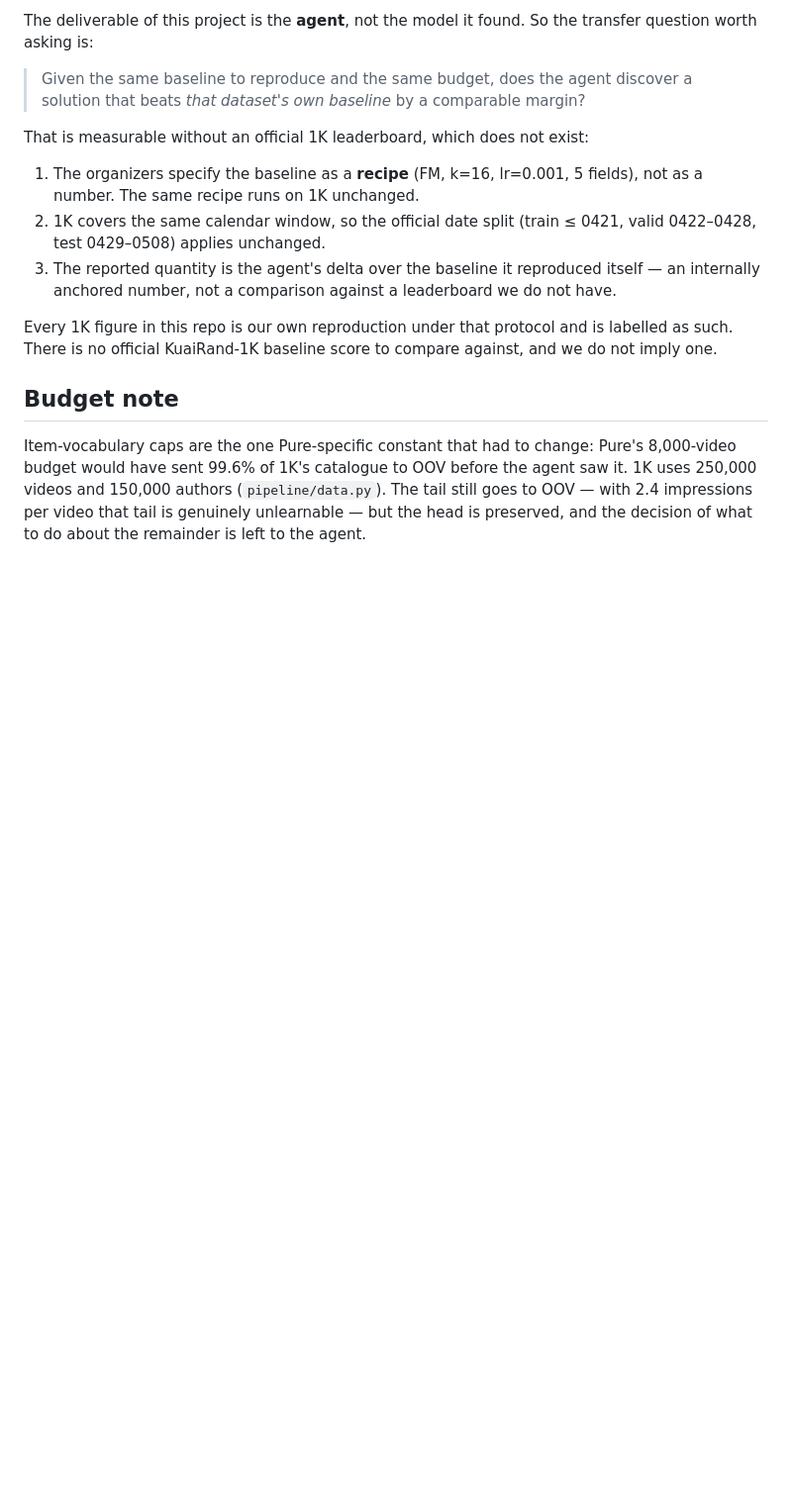
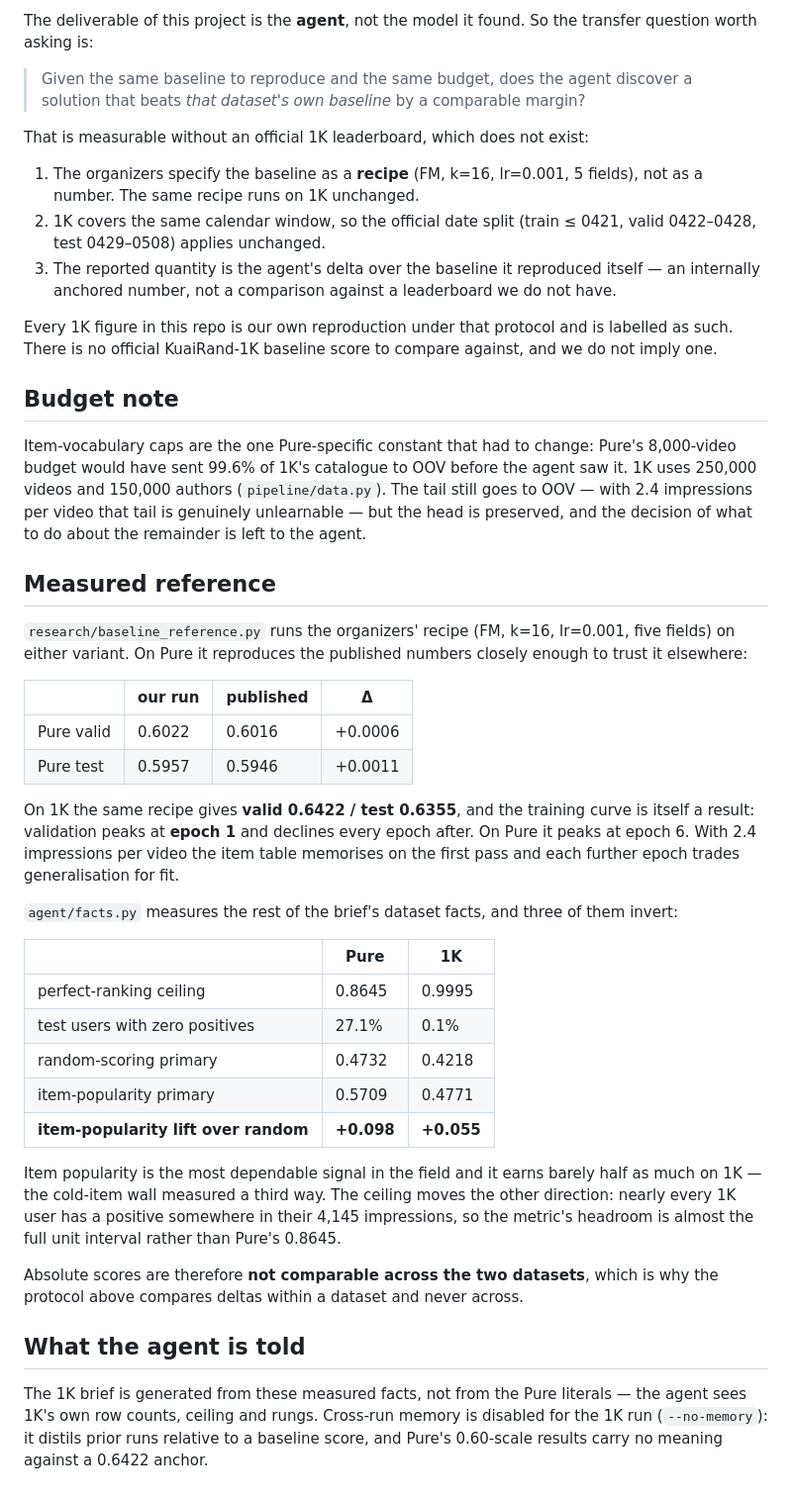
Before and after one commit to l2holV4l2u/TikTok-TechJam-2026, a Markdown page: research/transfer-1k.md, the part around the change. Shown at 99% size. Drawn GitHub-style; blank space fills up the shorter version.

Commit message:
Record the measured KuaiRand-1K reference and transfer protocol

```diff
--- a/research/transfer-1k.md
+++ b/research/transfer-1k.md
@@ -61,3 +61,44 @@ budget would have sent 99.6% of 1K's catalogue to OOV before the agent saw it. 1
 videos and 150,000 authors (`pipeline/data.py`). The tail still goes to OOV — with 2.4
 impressions per video that tail is genuinely unlearnable — but the head is preserved, and the
 decision of what to do about the remainder is left to the agent.
+
+## Measured reference
+
+`research/baseline_reference.py` runs the organizers' recipe (FM, k=16, lr=0.001, five fields)
+on either variant. On Pure it reproduces the published numbers closely enough to trust it
+elsewhere:
+
+| | our run | published | Δ |
+|---|---|---|---|
+| Pure valid | 0.6022 | 0.6016 | +0.0006 |
+| Pure test | 0.5957 | 0.5946 | +0.0011 |
+
+On 1K the same recipe gives **valid 0.6422 / test 0.6355**, and the training curve is itself a
+result: validation peaks at **epoch 1** and declines every epoch after. On Pure it peaks at
+epoch 6. With 2.4 impressions per video the item table memorises on the first pass and each
+further epoch trades generalisation for fit.
+
+`agent/facts.py` measures the rest of the brief's dataset facts, and three of them invert:
+
+| | Pure | 1K |
+|---|---|---|
+| perfect-ranking ceiling | 0.8645 | 0.9995 |
+| test users with zero positives | 27.1% | 0.1% |
+| random-scoring primary | 0.4732 | 0.4218 |
+| item-popularity primary | 0.5709 | 0.4771 |
+| **item-popularity lift over random** | **+0.098** | **+0.055** |
+
+Item popularity is the most dependable signal in the field and it earns barely half as much on
+1K — the cold-item wall measured a third way. The ceiling moves the other direction: nearly
+every 1K user has a positive somewhere in their 4,145 impressions, so the metric's headroom is
+almost the full unit interval rather than Pure's 0.8645.
+
+Absolute scores are therefore **not comparable across the two datasets**, which is why the
+protocol above compares deltas within a dataset and never across.
+
+## What the agent is told
+
+The 1K brief is generated from these measured facts, not from the Pure literals — the agent
+sees 1K's own row counts, ceiling and rungs. Cross-run memory is disabled for the 1K run
+(`--no-memory`): it distils prior runs relative to a baseline score, and Pure's 0.60-scale
+results carry no meaning against a 0.6422 anchor.
```
Also changed, not shown: DEVPOST.md (+1 -1 lines), archive/DEVPOST_v1.md (+1 -1 lines).
